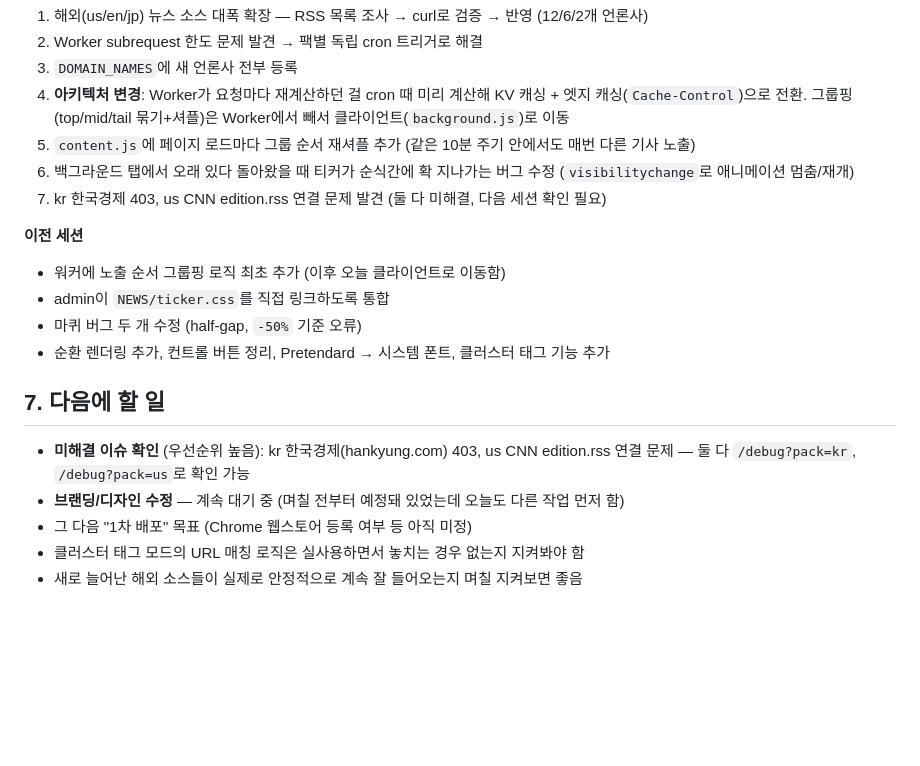
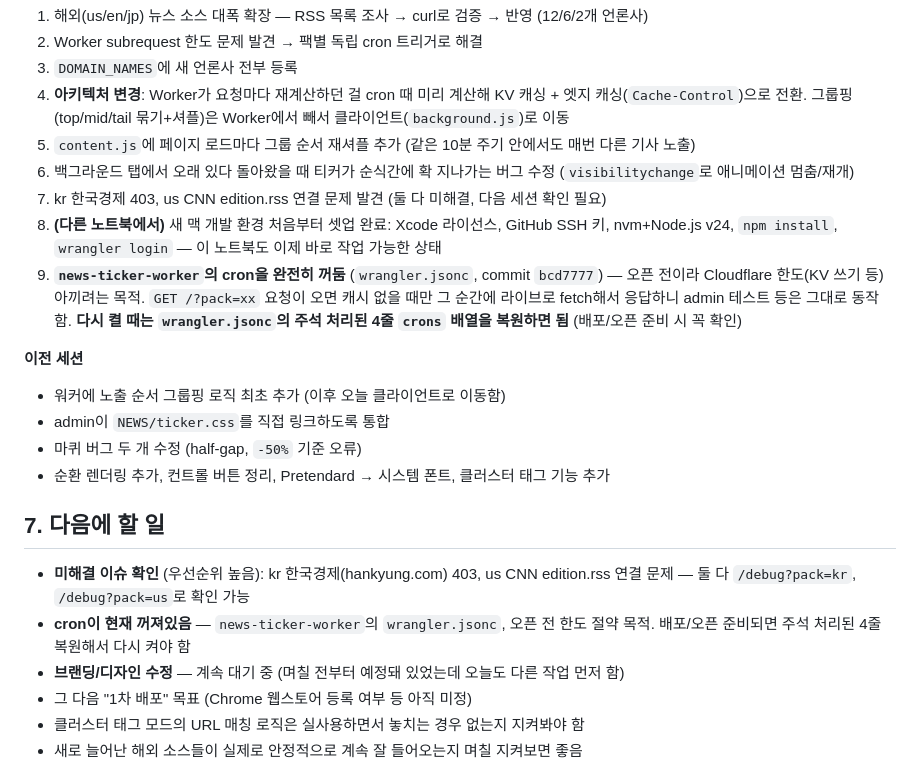
Before and after one commit to oh7754/news-ticker, a Markdown page: HANDOFF.md, the part around the change. Drawn GitHub-style; blank space fills up the shorter version.

Commit message:
docs: 새 노트북 셋업 완료 + worker cron 비활성화 사실 핸드오프에 반영
Co-Authored-By: Claude Sonnet 5 <noreply@anthropic.com>

```diff
--- a/HANDOFF.md
+++ b/HANDOFF.md
@@ -154,6 +154,8 @@ CSS 애니메이션은 탭이 백그라운드에 있어도 실제 경과 시간
 5. `content.js`에 페이지 로드마다 그룹 순서 재셔플 추가 (같은 10분 주기 안에서도 매번 다른 기사 노출)
 6. 백그라운드 탭에서 오래 있다 돌아왔을 때 티커가 순식간에 확 지나가는 버그 수정 (`visibilitychange`로 애니메이션 멈춤/재개)
 7. kr 한국경제 403, us CNN edition.rss 연결 문제 발견 (둘 다 미해결, 다음 세션 확인 필요)
+8. **(다른 노트북에서)** 새 맥 개발 환경 처음부터 셋업 완료: Xcode 라이선스, GitHub SSH 키, nvm+Node.js v24, `npm install`, `wrangler login` — 이 노트북도 이제 바로 작업 가능한 상태
+9. **`news-ticker-worker`의 cron을 완전히 꺼둠** (`wrangler.jsonc`, commit `bcd7777`) — 오픈 전이라 Cloudflare 한도(KV 쓰기 등) 아끼려는 목적. `GET /?pack=xx` 요청이 오면 캐시 없을 때만 그 순간에 라이브로 fetch해서 응답하니 admin 테스트 등은 그대로 동작함. **다시 켤 때는 `wrangler.jsonc`의 주석 처리된 4줄 `crons` 배열을 복원하면 됨** (배포/오픈 준비 시 꼭 확인)
 
 **이전 세션**
 - 워커에 노출 순서 그룹핑 로직 최초 추가 (이후 오늘 클라이언트로 이동함)
@@ -164,6 +166,7 @@ CSS 애니메이션은 탭이 백그라운드에 있어도 실제 경과 시간
 ## 7. 다음에 할 일
 
 - **미해결 이슈 확인** (우선순위 높음): kr 한국경제(hankyung.com) 403, us CNN edition.rss 연결 문제 — 둘 다 `/debug?pack=kr`, `/debug?pack=us`로 확인 가능
+- **cron이 현재 꺼져있음** — `news-ticker-worker`의 `wrangler.jsonc`, 오픈 전 한도 절약 목적. 배포/오픈 준비되면 주석 처리된 4줄 복원해서 다시 켜야 함
 - **브랜딩/디자인 수정** — 계속 대기 중 (며칠 전부터 예정돼 있었는데 오늘도 다른 작업 먼저 함)
 - 그 다음 "1차 배포" 목표 (Chrome 웹스토어 등록 여부 등 아직 미정)
 - 클러스터 태그 모드의 URL 매칭 로직은 실사용하면서 놓치는 경우 없는지 지켜봐야 함
```
